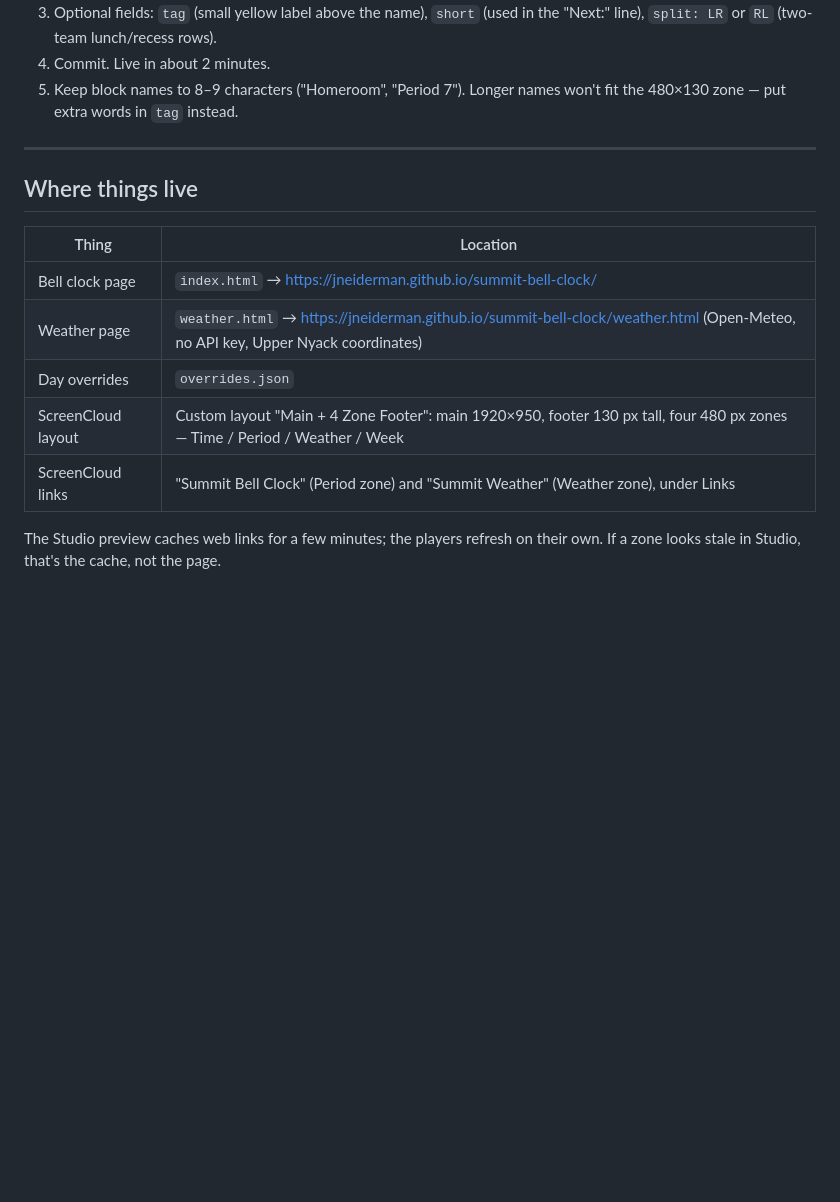
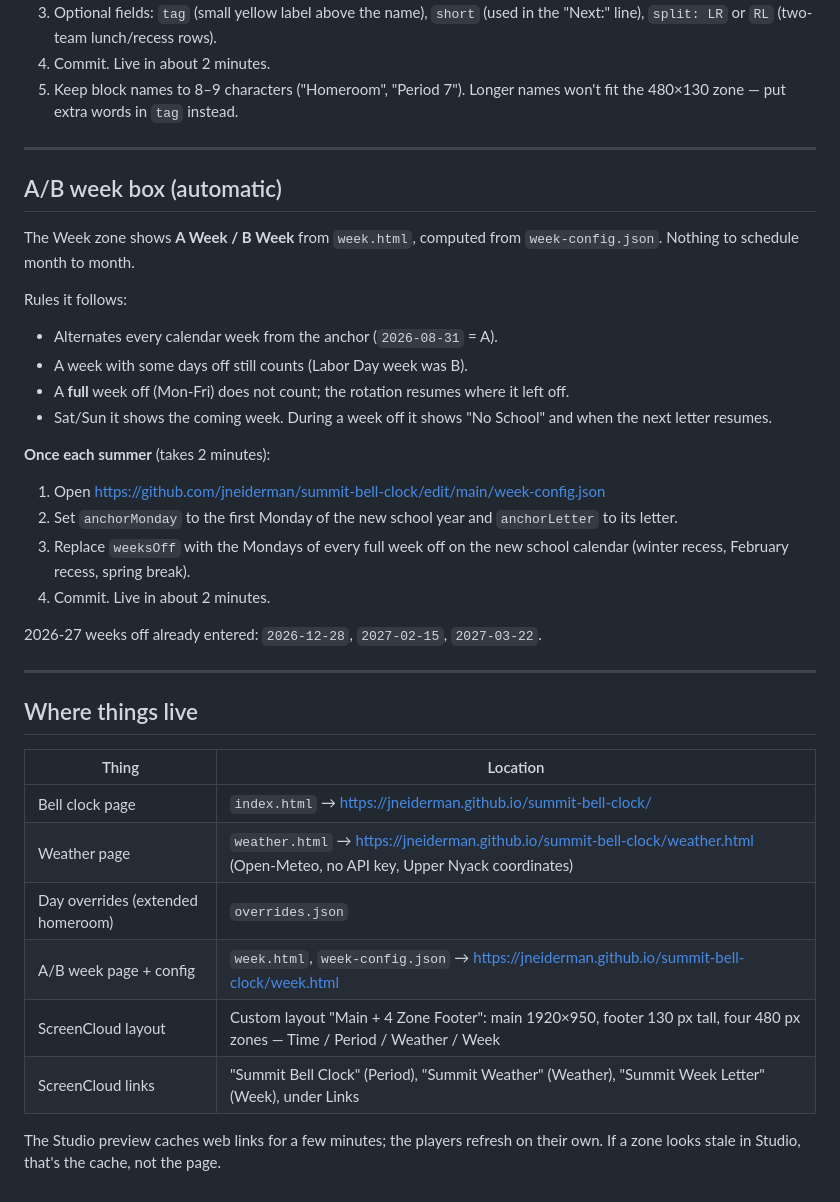
Before and after one commit to jneiderman/summit-bell-clock, a Markdown page: README.md, the part around the change. Drawn GitHub-style; blank space fills up the shorter version.

```diff
--- a/README.md
+++ b/README.md
@@ -52,14 +52,36 @@ Weekends show "No School". Before 8:35 shows "Welcome"; between blocks "Passing"
 
 ---
 
+## A/B week box (automatic)
+
+The Week zone shows **A Week / B Week** from `week.html`, computed from `week-config.json`. Nothing to schedule month to month.
+
+Rules it follows:
+- Alternates every calendar week from the anchor (`2026-08-31` = A).
+- A week with some days off still counts (Labor Day week was B).
+- A **full** week off (Mon-Fri) does not count; the rotation resumes where it left off.
+- Sat/Sun it shows the coming week. During a week off it shows "No School" and when the next letter resumes.
+
+**Once each summer** (takes 2 minutes):
+
+1. Open https://github.com/jneiderman/summit-bell-clock/edit/main/week-config.json
+2. Set `anchorMonday` to the first Monday of the new school year and `anchorLetter` to its letter.
+3. Replace `weeksOff` with the Mondays of every full week off on the new school calendar (winter recess, February recess, spring break).
+4. Commit. Live in about 2 minutes.
+
+2026-27 weeks off already entered: `2026-12-28`, `2027-02-15`, `2027-03-22`.
+
+---
+
 ## Where things live
 
 | Thing | Location |
 |---|---|
 | Bell clock page | `index.html` → https://jneiderman.github.io/summit-bell-clock/ |
 | Weather page | `weather.html` → https://jneiderman.github.io/summit-bell-clock/weather.html (Open-Meteo, no API key, Upper Nyack coordinates) |
-| Day overrides | `overrides.json` |
+| Day overrides (extended homeroom) | `overrides.json` |
+| A/B week page + config | `week.html`, `week-config.json` → https://jneiderman.github.io/summit-bell-clock/week.html |
 | ScreenCloud layout | Custom layout "Main + 4 Zone Footer": main 1920×950, footer 130 px tall, four 480 px zones — Time / Period / Weather / Week |
-| ScreenCloud links | "Summit Bell Clock" (Period zone) and "Summit Weather" (Weather zone), under Links |
+| ScreenCloud links | "Summit Bell Clock" (Period), "Summit Weather" (Weather), "Summit Week Letter" (Week), under Links |
 
 The Studio preview caches web links for a few minutes; the players refresh on their own. If a zone looks stale in Studio, that's the cache, not the page.
```
